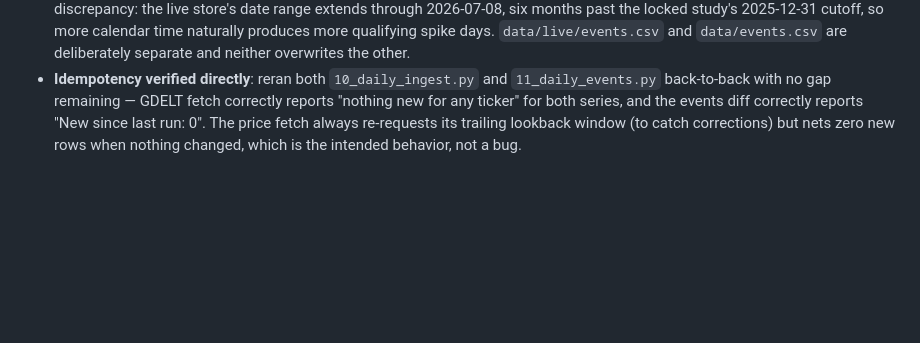
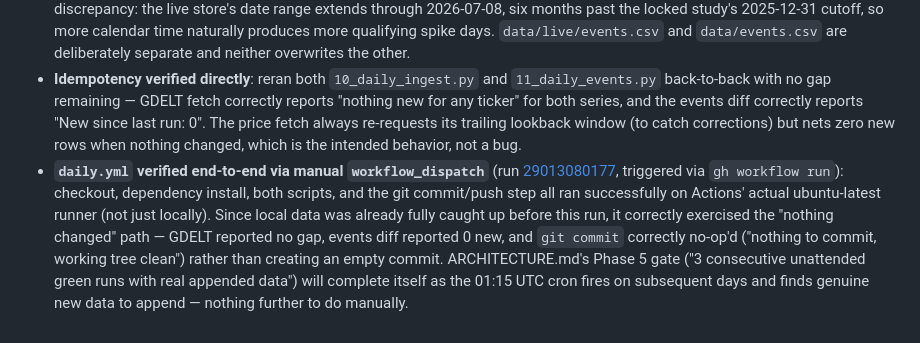
Before and after one commit to vivektmurali/obscura-intel, a Markdown page: DECISIONS.md, the part around the change. Drawn GitHub-style; blank space fills up the shorter version.

Commit message:
docs: record daily.yml verification run
Manual workflow_dispatch run confirmed the pipeline works end-to-end
on actual GitHub Actions infrastructure, correctly handling the
idempotent no-op case.

Co-Authored-By: Claude Sonnet 5 <noreply@anthropic.com>

```diff
--- a/DECISIONS.md
+++ b/DECISIONS.md
@@ -55,3 +55,4 @@ Running log of autonomous implementation decisions per CLAUDE.md rule 5.
 - **First live gap-fill was ~6 months, not 1 day**: historical study data ends 2025-12-31; "yesterday" relative to the actual current date (2026-07-09) is mid-2026, so the very first `10_daily_ingest.py` run had a real ~6-month per-ticker gap to fetch, hitting the same GDELT throttling as the original historical pulls. Took 3 passes (some tickers timed out/429'd and needed retrying, same self-healing pattern as Phases 1-2) to fully close. This is expected and one-time — every future scheduled run is a true 1-day top-up.
 - **Live event count (275 across 29 tickers) differs from v0.1's locked study (242 across 28 tickers)** — expected, not a discrepancy: the live store's date range extends through 2026-07-08, six months past the locked study's 2025-12-31 cutoff, so more calendar time naturally produces more qualifying spike days. `data/live/events.csv` and `data/events.csv` are deliberately separate and neither overwrites the other.
 - **Idempotency verified directly**: reran both `10_daily_ingest.py` and `11_daily_events.py` back-to-back with no gap remaining — GDELT fetch correctly reports "nothing new for any ticker" for both series, and the events diff correctly reports "New since last run: 0". The price fetch always re-requests its trailing lookback window (to catch corrections) but nets zero new rows when nothing changed, which is the intended behavior, not a bug.
+- **`daily.yml` verified end-to-end via manual `workflow_dispatch`** (run [29013080177](https://github.com/vivektmurali/obscura-intel/actions/runs/29013080177), triggered via `gh workflow run`): checkout, dependency install, both scripts, and the git commit/push step all ran successfully on Actions' actual ubuntu-latest runner (not just locally). Since local data was already fully caught up before this run, it correctly exercised the "nothing changed" path — GDELT reported no gap, events diff reported 0 new, and `git commit` correctly no-op'd ("nothing to commit, working tree clean") rather than creating an empty commit. ARCHITECTURE.md's Phase 5 gate ("3 consecutive unattended green runs with real appended data") will complete itself as the 01:15 UTC cron fires on subsequent days and finds genuine new data to append — nothing further to do manually.
```
